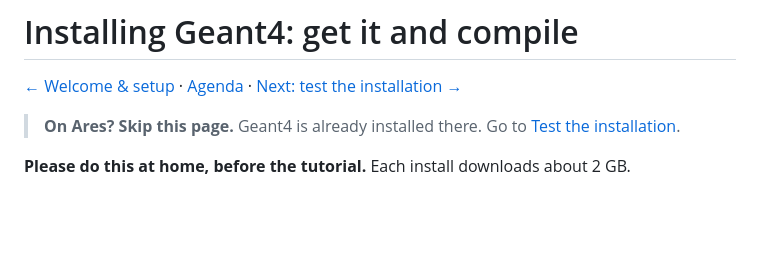
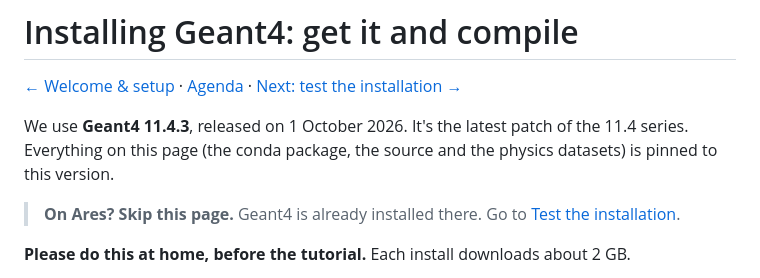
Before and after one commit to grzanka/mlinpl2026-half-life-skills, a Markdown page: docs/02-install-geant4.md, the part around the change. Drawn GitHub-style; blank space fills up the shorter version.

Commit message:
State Geant4 version and release date on install page
Co-Authored-By: Claude Opus 5.5 <noreply@anthropic.com>

```diff
--- a/docs/02-install-geant4.md
+++ b/docs/02-install-geant4.md
@@ -1,6 +1,8 @@
 # Installing Geant4: get it and compile
 
 [← Welcome & setup](01-welcome-and-setup.md) · [Agenda](00-agenda.md) · [Next: test the installation →](03-test-geant4.md)
+
+We use **Geant4 11.4.3**, released on 1 October 2026. It's the latest patch of the 11.4 series. Everything on this page (the conda package, the source and the physics datasets) is pinned to this version.
 
 > **On Ares? Skip this page.** Geant4 is already installed there. Go to [Test the installation](03-test-geant4.md).
 
```
